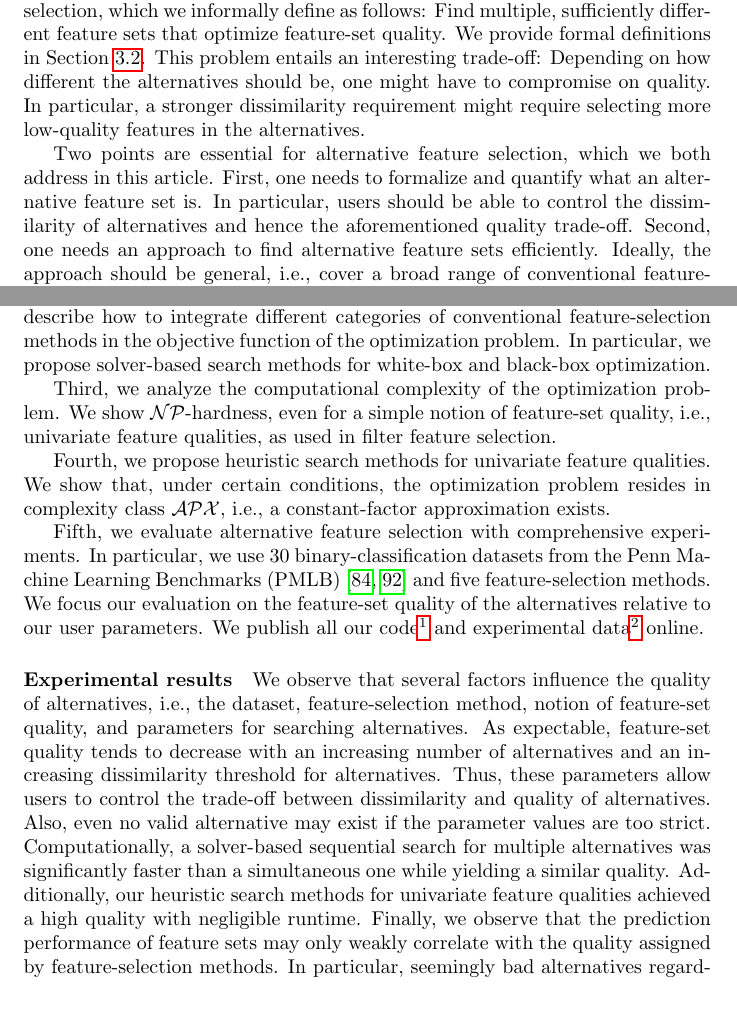
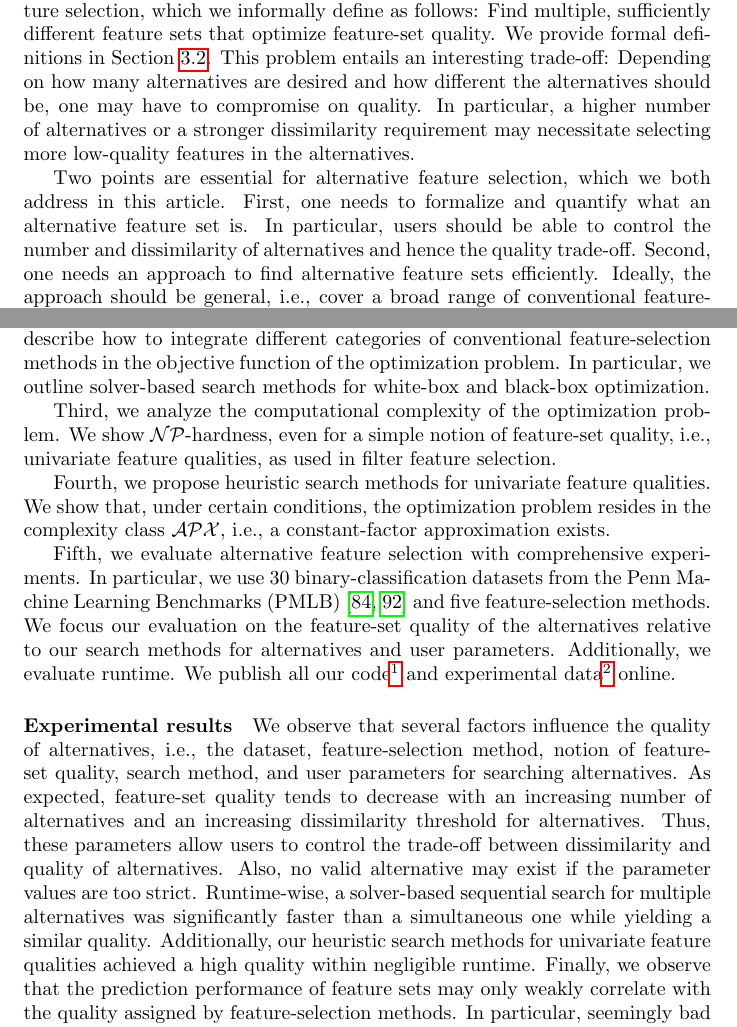
Before and after one commit to Jakob-Bach/Alternative-Feature-Selection-Text, a LaTeX paper (AFS.tex): two parts of pages 2 and 3 of 81, joined at a grey line, cut so that both start at the same text, the shorter picture padded with empty space. Compiled offline with pdfLaTeX.

Commit message:
Proof-read Introduction
Slightly extend text in some places. Also, use Grammarly.

```diff
--- a/AFS.tex
+++ b/AFS.tex
@@ -81,12 +81,12 @@ This article addresses the problem of alternative feature selection, which we in
 Find multiple, sufficiently different feature sets that optimize feature-set quality.
 We provide formal definitions in Section~\ref{sec:afs:approach:constraints}.
 This problem entails an interesting trade-off:
-Depending on how different the alternatives should be, one might have to compromise on quality.
-In particular, a stronger dissimilarity requirement might require selecting more low-quality features in the alternatives.
+Depending on how many alternatives are desired and how different the alternatives should be, one may have to compromise on quality.
+In particular, a higher number of alternatives or a stronger dissimilarity requirement may necessitate selecting more low-quality features in the alternatives.
 
 Two points are essential for alternative feature selection, which we both address in this article.
 First, one needs to formalize and quantify what an alternative feature set is.
-In particular, users should be able to control the dissimilarity of alternatives and hence the aforementioned quality trade-off.
+In particular, users should be able to control the number and dissimilarity of alternatives and hence the quality trade-off.
 Second, one needs an approach to find alternative feature sets efficiently.
 Ideally, the approach should be general, i.e., cover a broad range of conventional feature-selection methods, given the variety of the latter~\cite{chandrashekar2014survey, li2017feature}.
 
@@ -112,28 +112,29 @@ For multiple alternatives, we consider sequential as well as simultaneous search
 
 Second, we discuss how to solve this optimization problem.
 To that end, we describe how to integrate different categories of conventional feature-selection methods in the objective function of the optimization problem.
-In particular, we propose solver-based search methods for white-box and black-box optimization.
+In particular, we outline solver-based search methods for white-box and black-box optimization.
 
 Third, we analyze the computational complexity of the optimization problem.
 We show $\mathcal{NP}$-hardness, even for a simple notion of feature-set quality, i.e., univariate feature qualities, as used in filter feature selection.
 
 Fourth, we propose heuristic search methods for univariate feature qualities.
-We show that, under certain conditions, the optimization problem resides in complexity class $\mathcal{APX}$, i.e., a constant-factor approximation exists.
+We show that, under certain conditions, the optimization problem resides in the complexity class $\mathcal{APX}$, i.e., a constant-factor approximation exists.
 
 Fifth, we evaluate alternative feature selection with comprehensive experiments.
 In particular, we use 30 binary-classification datasets from the Penn Machine Learning Benchmarks (PMLB)~\cite{olson2017pmlb, romano2021pmlb} and five feature-selection methods.
-We focus our evaluation on the feature-set quality of the alternatives relative to our user parameters.
+We focus our evaluation on the feature-set quality of the alternatives relative to our search methods for alternatives and user parameters.
+Additionally, we evaluate runtime.
 We publish all our code\footnote{\url{https://github.com/Jakob-Bach/Alternative-Feature-Selection}} and experimental data\footnote{\url{https://doi.org/10.35097/1623}} online.
 %TODO new link to experimental data
 
 \paragraph{Experimental results}
 
-We observe that several factors influence the quality of alternatives, i.e., the dataset, feature-selection method, notion of feature-set quality, and parameters for searching alternatives.
-As expectable, feature-set quality tends to decrease with an increasing number of alternatives and an increasing dissimilarity threshold for alternatives.
+We observe that several factors influence the quality of alternatives, i.e., the dataset, feature-selection method, notion of feature-set quality, search method, and user parameters for searching alternatives.
+As expected, feature-set quality tends to decrease with an increasing number of alternatives and an increasing dissimilarity threshold for alternatives.
 Thus, these parameters allow users to control the trade-off between dissimilarity and quality of alternatives.
-Also, even no valid alternative may exist if the parameter values are too strict.
-Computationally, a solver-based sequential search for multiple alternatives was significantly faster than a simultaneous one while yielding a similar quality.
-Additionally, our heuristic search methods for univariate feature qualities achieved a high quality with negligible runtime.
+Also, no valid alternative may exist if the parameter values are too strict.
+Runtime-wise, a solver-based sequential search for multiple alternatives was significantly faster than a simultaneous one while yielding a similar quality.
+Additionally, our heuristic search methods for univariate feature qualities achieved a high quality within negligible runtime.
 Finally, we observe that the prediction performance of feature sets may only weakly correlate with the quality assigned by feature-selection methods.
 In particular, seemingly bad alternatives regarding the latter might still be good regarding the former.
 
```
Also changed, not shown: AFS.tex (2 more changed lines).
